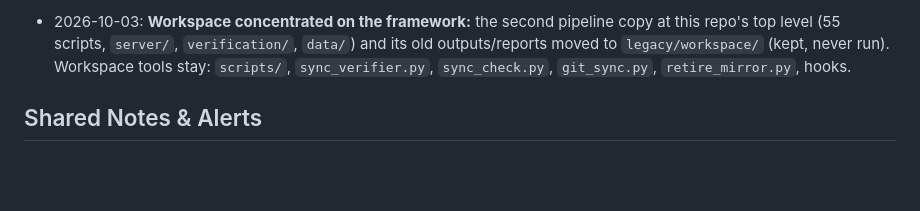
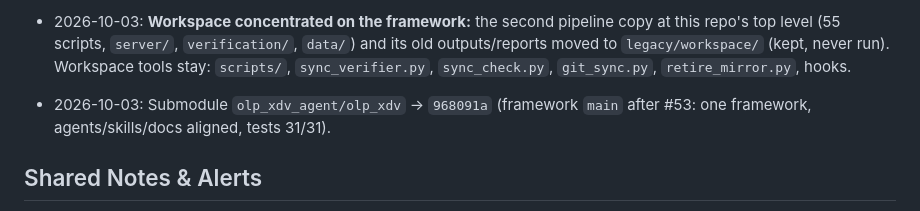
Before and after one commit to Tolar07/omniroute-test, a Markdown page: docs/STATE.md, the part around the change. Drawn GitHub-style; blank space fills up the shorter version.

Commit message:
Point olp_xdv at framework main after #53 (968091a)
Co-Authored-By: Claude Opus 5.5 <noreply@anthropic.com>
Claude-Session: https://claude.ai/code/session_01KcdWTTEiJ7tDAbonP5SpuM

```diff
--- a/docs/STATE.md
+++ b/docs/STATE.md
@@ -22,6 +22,7 @@
 - 2026-10-03: Windows task **"OLP XDV Daily Board"** (`run_daily.bat`, 22:00) **disabled** on the laptop. Other OLP XDV tasks (result verification, hourly fixture check, SportyBet cache refresh, closing-line capture, FlashScore scraper, live-safe monitor, auto-sync, team-name audit, match analysis, MCP watchdog) stay on: they maintain local data and do not build or send the board.
 - 2026-10-03: **Framework made one (Tolar07/framework #49-#53):** unused laptop-line code parked in `legacy/laptop/`; missed-run alarm (`watchdog.yml`); feed team names matched to the model (23 fixtures now model-rated); the laptop brain folded into the picks ledger (every rated fixture graded, "Model check" on the scorecard); agents/skills/CLAUDE.md/STATE.md aligned to the live pipeline (`tests/agent_refs_test.py` guards it).
 - 2026-10-03: **Workspace concentrated on the framework:** the second pipeline copy at this repo's top level (55 scripts, `server/`, `verification/`, `data/`) and its old outputs/reports moved to `legacy/workspace/` (kept, never run). Workspace tools stay: `scripts/`, `sync_verifier.py`, `sync_check.py`, `git_sync.py`, `retire_mirror.py`, hooks.
+- 2026-10-03: Submodule `olp_xdv_agent/olp_xdv` → `968091a` (framework `main` after #53: one framework, agents/skills/docs aligned, tests 31/31).
 
 ## Shared Notes & Alerts
 
```
